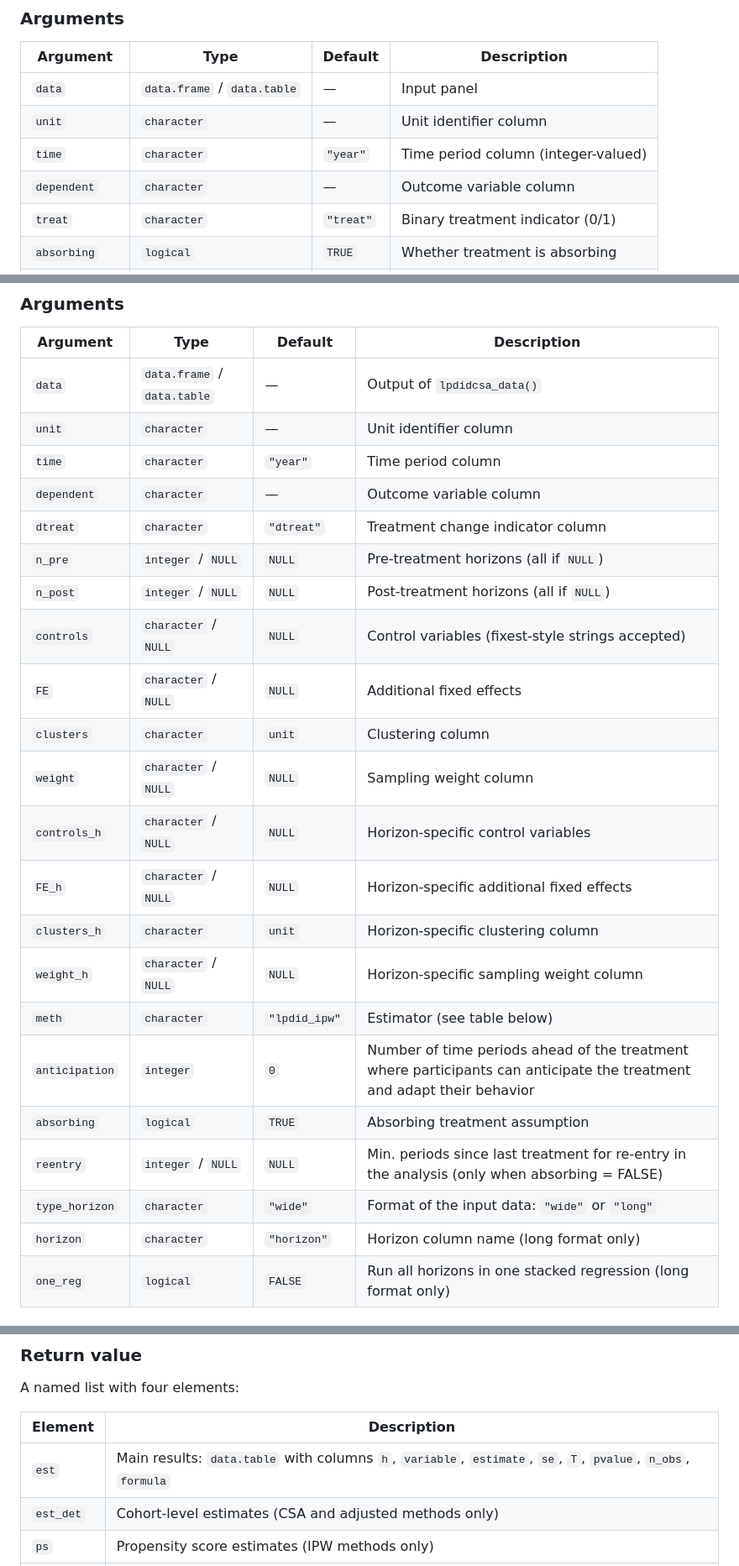
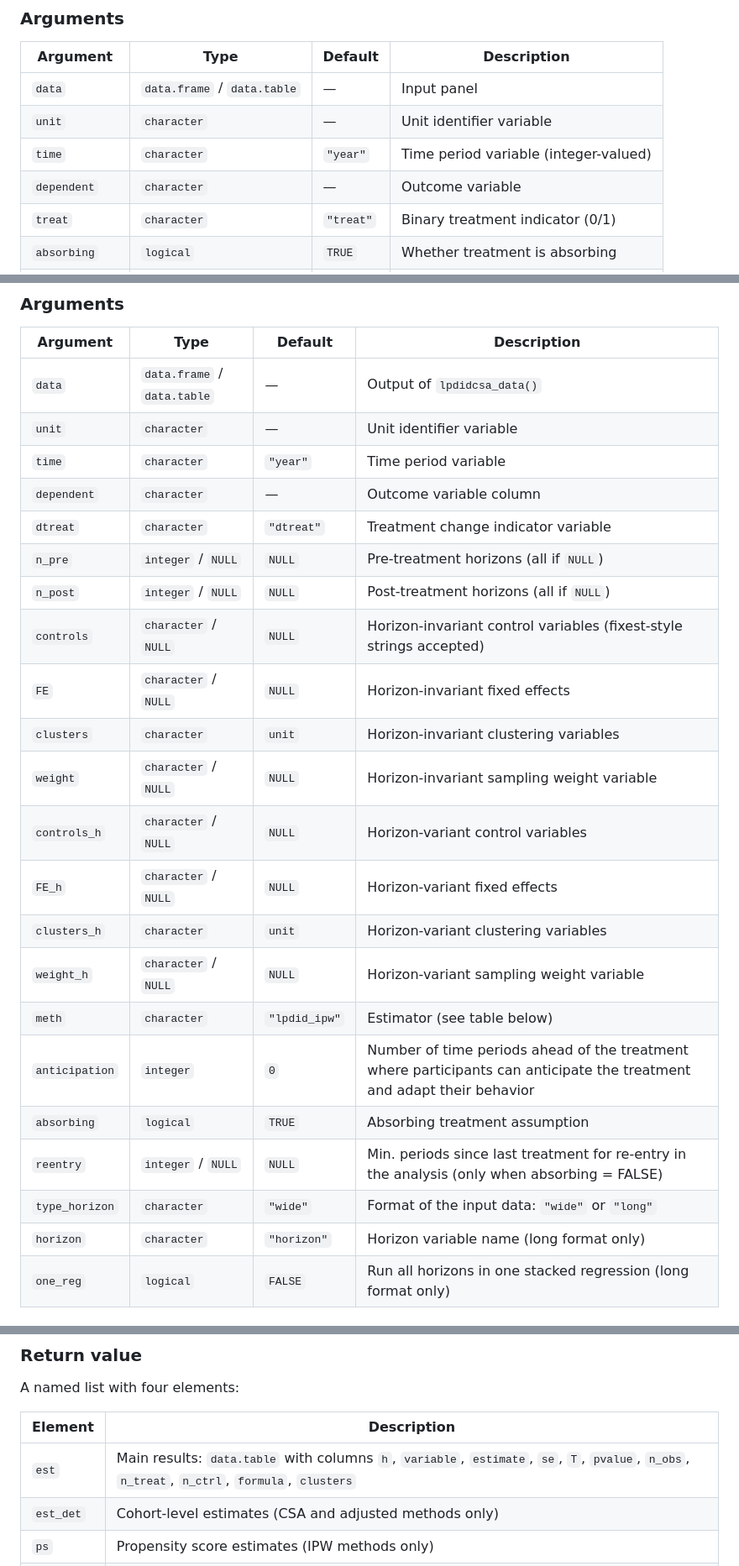
Before and after one commit to oliviergodechot/lpdidcsa, a Markdown page: README.md, 3 parts joined by grey strips. Shown at 84% size. Rendered like a GitHub page.

```diff
--- a/README.md
+++ b/README.md
@@ -55,9 +55,9 @@ Prepares the panel by computing treatment timing variables and creating leads/la
 | Argument | Type | Default | Description |
 |------------------|------------------|------------------|------------------|
 | `data` | `data.frame` / `data.table` | — | Input panel |
-| `unit` | `character` | — | Unit identifier column |
-| `time` | `character` | `"year"` | Time period column (integer-valued) |
-| `dependent` | `character` | — | Outcome variable column |
+| `unit` | `character` | — | Unit identifier variable |
+| `time` | `character` | `"year"` | Time period variable (integer-valued) |
+| `dependent` | `character` | — | Outcome variable |
 | `treat` | `character` | `"treat"` | Binary treatment indicator (0/1) |
 | `absorbing` | `logical` | `TRUE` | Whether treatment is absorbing |
 | `n_pre` | `integer` / `NULL` | `NULL` | Pre-treatment periods (all if `NULL`) |
@@ -135,26 +135,26 @@ Estimates event study coefficients horizon by horizon (or in a single stacked re
 | Argument | Type | Default | Description |
 |------------------|------------------|------------------|------------------|
 | `data` | `data.frame` / `data.table` | — | Output of `lpdidcsa_data()` |
-| `unit` | `character` | — | Unit identifier column |
-| `time` | `character` | `"year"` | Time period column |
+| `unit` | `character` | — | Unit identifier variable |
+| `time` | `character` | `"year"` | Time period variable |
 | `dependent` | `character` | — | Outcome variable column |
-| `dtreat` | `character` | `"dtreat"` | Treatment change indicator column |
+| `dtreat` | `character` | `"dtreat"` | Treatment change indicator variable |
 | `n_pre` | `integer` / `NULL` | `NULL` | Pre-treatment horizons (all if `NULL`) |
 | `n_post` | `integer` / `NULL` | `NULL` | Post-treatment horizons (all if `NULL`) |
-| `controls` | `character` / `NULL` | `NULL` | Control variables (fixest-style strings accepted) |
-| `FE` | `character` / `NULL` | `NULL` | Additional fixed effects |
-| `clusters` | `character` | `unit` | Clustering column |
-| `weight` | `character` / `NULL` | `NULL` | Sampling weight column |
-| `controls_h` | `character` / `NULL` | `NULL` | Horizon-specific control variables |
-| `FE_h` | `character` / `NULL` | `NULL` | Horizon-specific additional fixed effects |
-| `clusters_h` | `character` | `unit` | Horizon-specific clustering column |
-| `weight_h` | `character` / `NULL` | `NULL` | Horizon-specific sampling weight column |
+| `controls` | `character` / `NULL` | `NULL` | Horizon-invariant control variables (fixest-style strings accepted) |
+| `FE` | `character` / `NULL` | `NULL` | Horizon-invariant fixed effects |
+| `clusters` | `character` | `unit` | Horizon-invariant clustering variables |
+| `weight` | `character` / `NULL` | `NULL` | Horizon-invariant sampling weight variable |
+| `controls_h` | `character` / `NULL` | `NULL` | Horizon-variant control variables |
+| `FE_h` | `character` / `NULL` | `NULL` | Horizon-variant fixed effects |
+| `clusters_h` | `character` | `unit` | Horizon-variant clustering variables |
+| `weight_h` | `character` / `NULL` | `NULL` | Horizon-variant sampling weight variable |
 | `meth` | `character` | `"lpdid_ipw"` | Estimator (see table below) |
 | `anticipation` | `integer` | `0` | Number of time periods ahead of the treatment where participants can anticipate the treatment and adapt their behavior |
 | `absorbing` | `logical` | `TRUE` | Absorbing treatment assumption |
 | `reentry` | `integer` / `NULL` | `NULL` | Min. periods since last treatment for re-entry in the analysis (only when absorbing = FALSE) |
 | `type_horizon` | `character` | `"wide"` | Format of the input data: `"wide"` or `"long"` |
-| `horizon` | `character` | `"horizon"` | Horizon column name (long format only) |
+| `horizon` | `character` | `"horizon"` | Horizon variable name (long format only) |
 | `one_reg` | `logical` | `FALSE` | Run all horizons in one stacked regression (long format only) |
 
 ### Estimators
@@ -187,7 +187,7 @@ A named list with four elements:
 
 | Element | Description |
 |------------------------------------|------------------------------------|
-| `est` | Main results: `data.table` with columns `h`, `variable`, `estimate`, `se`, `T`, `pvalue`, `n_obs`, `formula` |
+| `est` | Main results: `data.table` with columns `h`, `variable`, `estimate`, `se`, `T`, `pvalue`, `n_obs`,  `n_treat`,  `n_ctrl`, `formula`, `clusters` |
 | `est_det` | Cohort-level estimates (CSA and adjusted methods only) |
 | `ps` | Propensity score estimates (IPW methods only) |
 | `plot` | `ggplot2` event study plot with 95% confidence intervals |
```
Also changed, not shown: other parts of README.md (+0 -1 lines).
